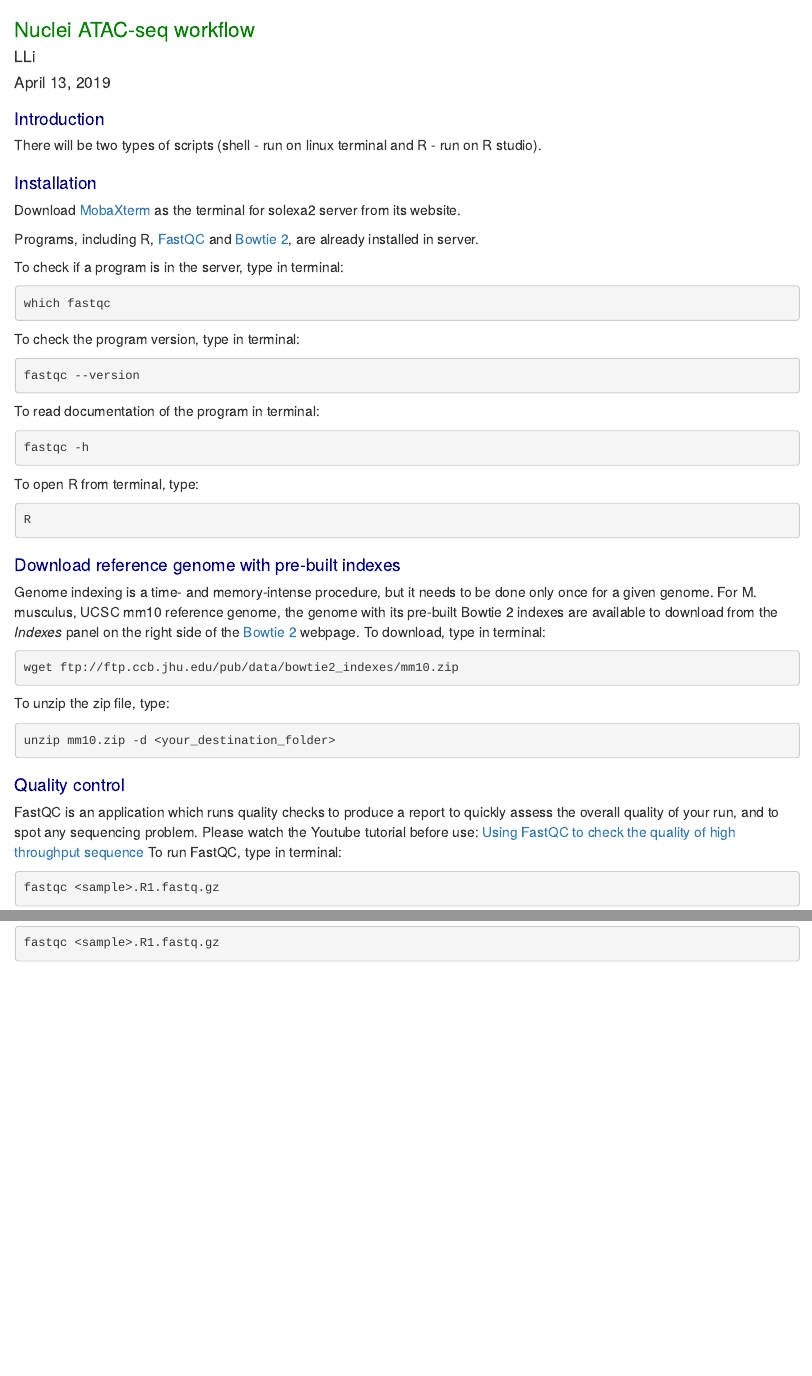
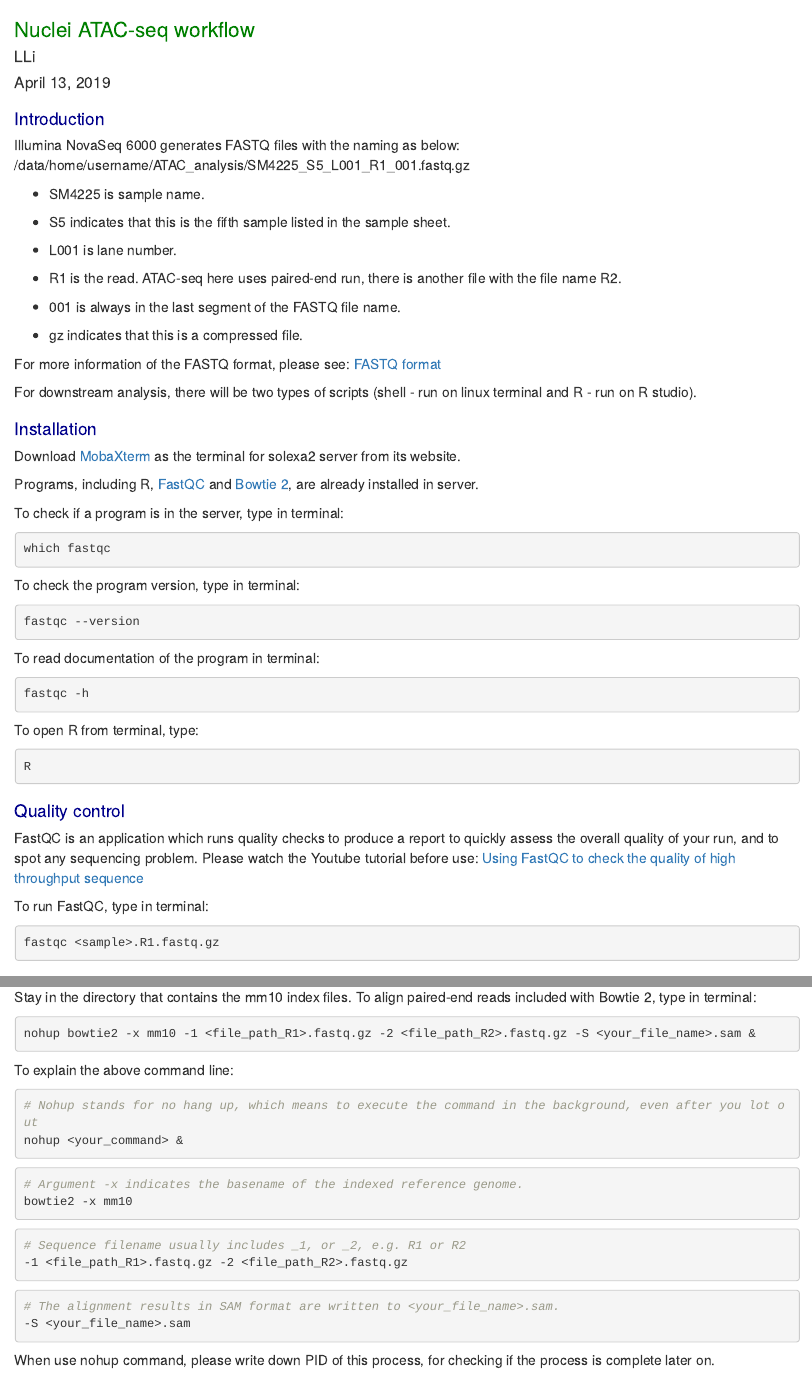
Before and after one commit to lingzili/Rosalind, an R Markdown document (ATAC_Workflow.Rmd): the page in a window 1100 px wide, from its top, and a second part further down, joined at a grey line. Rendered offline with R 4.5, knitr and Pandoc, with nearby package versions.

Commit message:
Work process until Easter vacation

````diff
--- a/ATAC_Workflow.Rmd
+++ b/ATAC_Workflow.Rmd
@@ -40,8 +40,24 @@ library(tidyverse)
 ```
 
 # Introduction
+Illumina NovaSeq 6000 generates FASTQ files with the naming as below:
+/data/home/username/ATAC_analysis/SM4225_S5_L001_R1_001.fastq.gz
 
-There will be two types of scripts (shell - run on linux terminal and R - run on R studio).
++ SM4225 is sample name.
+
++ S5 indicates that this is the fifth sample listed in the sample sheet.
+
++ L001 is lane number.
+
++ R1 is the read. ATAC-seq here uses paired-end run, there is another file with the file name R2.
+
++ 001 is always in the last segment of the FASTQ file name.
+
++ gz indicates that this is a compressed file.
+
+For more information of the FASTQ format, please see: [FASTQ format](https://en.wikipedia.org/wiki/FASTQ_format)
+
+For downstream analysis, there will be two types of scripts (shell - run on linux terminal and R - run on R studio).
 
 # Installation
 Download [MobaXterm](https://mobaxterm.mobatek.net/) as the terminal for solexa2 server from its website.
@@ -65,8 +81,17 @@ To open R from terminal, type:
 R
 ```
 
+# Quality control
+FastQC is an application which runs quality checks to produce a report to quickly assess the overall quality of your run, and to spot any sequencing problem. Please watch the Youtube tutorial before use: [Using FastQC to check the quality of high throughput sequence](https://www.youtube.com/watch?v=bz93ReOv87Y)
+
+To run FastQC, type in terminal:
+```{bash echo = TRUE, eval = FALSE}
+fastqc <sample>.R1.fastq.gz
+```
+
 # Download reference genome with pre-built indexes
-Genome indexing is a time- and memory-intense procedure, but it needs to be done only once for a given genome. For M. musculus, UCSC mm10 reference genome, the genome with its pre-built Bowtie 2 indexes are available to download from the *Indexes* panel on the right side of the [Bowtie 2](http://bowtie-bio.sourceforge.net/bowtie2/index.shtml) webpage. To download, type in terminal:
+Genome indexing is a time- and memory-intense procedure, but it needs to be done only once for a given genome. For M. musculus, UCSC mm10 reference genome, the genome with its pre-built Bowtie 2 indexes are available to download from the *Indexes* panel on the right side of the [Bowtie 2](http://bowtie-bio.sourceforge.net/bowtie2/index.shtml) webpage.
+To download, type in terminal:
 ```{bash echo = TRUE, eval = FALSE}
 wget ftp://ftp.ccb.jhu.edu/pub/data/bowtie2_indexes/mm10.zip
 ```
@@ -74,6 +99,3 @@ To unzip the zip file, type:
 ```{bash echo = TRUE, eval = FALSE}
 unzip mm10.zip -d <your_destination_folder>
 ```
-# Quality control
-FastQC is an application which runs quality checks to produce a report to quickly assess the overall quality of your run, and to spot any sequencing problem. Please watch the Youtube tutorial before use: [Using FastQC to check the quality of high throughput sequence](https://www.youtube.com/watch?v=bz93ReOv87Y)
-To run FastQC, type in terminal:
@@ -80,3 +105,23 @@ To run FastQC, type in terminal:
+Stay in the directory that contains the mm10 index files. To align paired-end reads included with Bowtie 2, type in terminal:
 ```{bash echo = TRUE, eval = FALSE}
-fastqc <sample>.R1.fastq.gz
+nohup bowtie2 -x mm10 -1 <file_path_R1>.fastq.gz -2 <file_path_R2>.fastq.gz -S <your_file_name>.sam &
 ```
+To explain the above command line:
+```{bash echo = TRUE, eval = FALSE}
+# Nohup stands for no hang up, which means to execute the command in the background, even after you lot out
+nohup <your_command> &
+```
+```{bash echo = TRUE, eval = FALSE}
+# Argument -x indicates the basename of the indexed reference genome.
+bowtie2 -x mm10
+```
+```{bash echo = TRUE, eval = FALSE}
+# Sequence filename usually includes _1, or _2, e.g. R1 or R2
+-1 <file_path_R1>.fastq.gz -2 <file_path_R2>.fastq.gz
+```
+```{bash echo = TRUE, eval = FALSE}
+# The alignment results in SAM format are written to <your_file_name>.sam.
+-S <your_file_name>.sam
+```
+
+When use nohup command, please write down PID of this process, for checking if the process is complete later on.
````
Also changed, not shown: ATAC_Workflow.Rmd (3 more changed lines).
